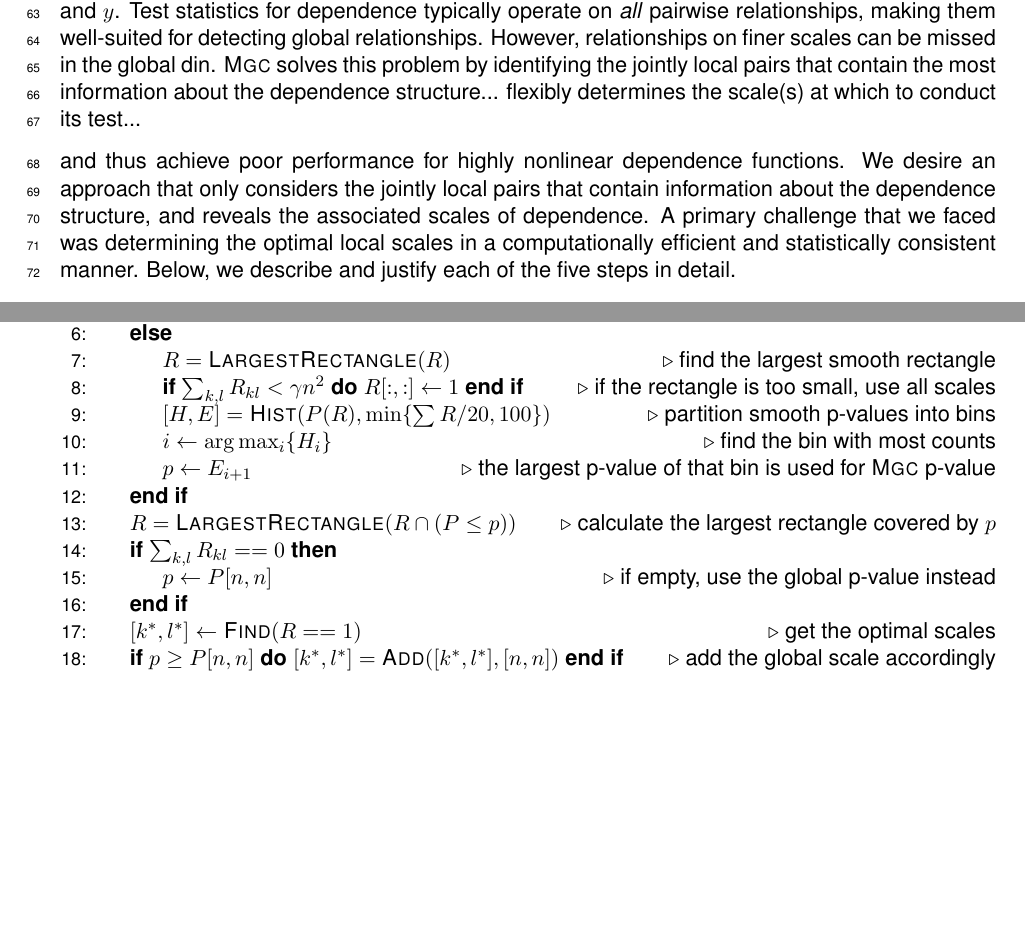
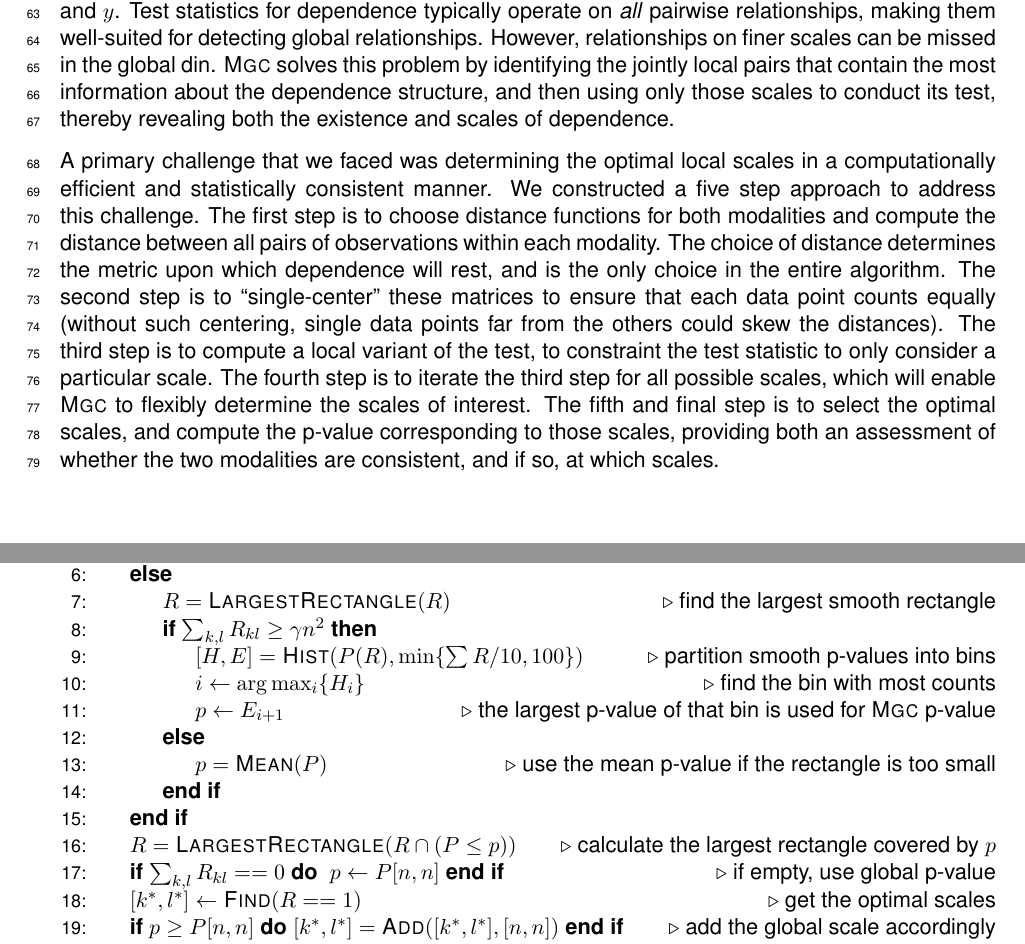
Before and after one commit to neurodata/MGC-paper, a LaTeX paper (Draft/MGC.tex): two parts of pages 2 and 32 of 37 before the commit and two parts of pages 2 and 33 of 38 after it, joined at a grey line, cut so that both start at the same text, the shorter picture padded with empty space. Compiled offline with pdfLaTeX.

Commit message:
sync figures and tex with overleaf
this is the version for sending out

```diff
--- a/Draft/MGC.tex
+++ b/Draft/MGC.tex
@@ -208,18 +208,20 @@ We know that nonlinear functions can be \emph{locally approximated} by linear fu
 Therefore, even for highly nonlinear dependence functions like a spiral, there are pairs of points that are both close in $x$ and $y$ (such as points $1$ and $2$).
 But there are also pairs of points that are close only in $y$ and not $x$  (points $2$ and $3$), or only in $x$ and not $y$.
 Thus, locality is a joint property of both $x$ and $y$.
-Test statistics for dependence typically operate on \emph{all} pairwise relationships, making them well-suited for detecting global relationships. However, relationships on finer scales can be missed in the global din. \Mgc~solves this problem by identifying the jointly local pairs that contain the most information about the dependence structure...
-flexibly determines the scale(s) at which to conduct its test...
-
-
-% \jv{this sentence has to end with global vs local}
+Test statistics for dependence typically operate on \emph{all} pairwise relationships, making them well-suited for detecting global relationships. However, relationships on finer scales can be missed in the global din. \Mgc~solves this problem by identifying the jointly local pairs that contain the most information about the dependence structure, and then using only those scales to conduct its test, thereby revealing both the existence and scales of dependence.
+% flexibly determines the scale(s) at which to conduct its test...
 %
-and thus achieve poor performance for highly nonlinear dependence functions.
 % We desire an approach that only
 % MGC ... by
 % make the connection stronger
-We desire an approach that only considers the jointly local pairs that contain information about the dependence structure, and reveals the associated scales of dependence.
-A primary challenge that we faced was determining the optimal local scales in a computationally efficient and statistically consistent manner. Below, we describe and justify each of the five steps in detail.
+% We desire an approach that only considers the jointly local pairs that contain information about the dependence structure, and reveals the associated scales of dependence.
+
+A primary challenge that we faced was determining the optimal local scales in a computationally efficient and statistically consistent manner. We constructed a five step approach to address this challenge.
+The first step is to choose distance functions for both modalities and compute the distance between all pairs of observations within each modality. The choice of distance determines the metric upon which dependence will rest, and is the only choice in the entire algorithm.
+The second step is to ``single-center'' these matrices to ensure that each data point counts equally (without such centering, single data points far from the others could skew the distances).
+The third step is to compute a local variant of the test, to constraint the test statistic to only consider a particular scale.
+The fourth step is to iterate the third step for all possible scales, which will enable \Mgc~to flexibly determine the scales of interest.
+The fifth and final step is to select the optimal scales, and compute the p-value corresponding to those scales, providing both an assessment of whether the two modalities are consistent, and if so, at which scales.
 
 % \jv{the only "choice" we have in the algorithm is the choice of what metric to use.}
 % \jv{maybe summarize the 5 steps before getting into the nitty-gritty?}
@@ -1196,22 +1198,23 @@ All algorithms are implemented in Matlab and R with the algorithm shown below. F
 \Require The p-value matrix $P \in \Real^{n \times n}$ of all local correlations, the number of permutations $r$.
 \Ensure The approximated \Mgc~optimal scales $(k^{*},l^{*})$, and the approximated \Mgc~p-value $p$.
 \Function{MGCScaleVerify}{$P,r$}
-\State $\gamma \rto 0.04$ \Comment{threshold to check significant global p-value and significant region}
+\State $\gamma \rto 0.02$ \Comment{threshold to check significant global p-value and significant region}
 \State $R=\textsc{SmoothRegions}(P)$ \Comment{find the smooth regions within the p-value map}
 
 \If{$\sum_{k,l} (P_{kl}<P[n,n]) \leq \gamma n^2$} \Comment{use the global p-value if it is sufficiently small}
 \State $p \rto P[n,n]$
 \Else
 \State $R = \textsc{LargestRectangle}(R)$ \Comment{find the largest smooth rectangle}
-\Lineif{$\sum_{k,l} R_{kl} < \gamma n^2$}{$R[:,:] \rto 1$} \Comment{if the rectangle is too small, use all scales}
-\State $[H,E]=\textsc{Hist}(P(R),\min\{\sum{R}/20,100\})$ \Comment{partition smooth p-values into bins}
+\If{$\sum_{k,l} R_{kl} \geq \gamma n^2$}
+\State $[H,E]=\textsc{Hist}(P(R),\min\{\sum{R}/10,100\})$ \Comment{partition smooth p-values into bins}
 \State $i \rto \arg\max_{i}\{H_i\}$ \Comment{find the bin with most counts}
 \State $p \rto E_{i+1}$ \Comment{the largest p-value of that bin is used for \Mgc~p-value}
+\Else
+\State $p = \textsc{Mean}(P)$ \Comment{use the mean p-value if the rectangle is too small}
+\EndIf
 \EndIf
 \State $R = \textsc{LargestRectangle}(R \cap (P\leq p))$ \Comment{calculate the largest rectangle covered by $p$}
-\If{$\sum_{k,l} R_{kl}==0$}
-\State $p \rto P[n,n]$ \Comment{if empty, use the global p-value instead}
-\EndIf
+\Lineif{$\sum_{k,l} R_{kl}==0$}{ $p \rto P[n,n]$} \Comment{if empty, use global p-value}
 \State $[k^{*},l^{*}] \rto \textsc{Find}(R==1)$ \Comment{get the optimal scales}
 \Lineif{$p \geq P[n,n]$}{$[k^{*},l^{*}]=\textsc{Add}([k^{*},l^{*}], [n,n])$} \Comment{add the global scale accordingly}
 \EndFunction
```
Also changed, not shown: Code/MGC/MGCScaleVerify.m (+6 -7 lines), Draft/Figures/FigA.pdf, Draft/Figures/FigReal.pdf, Figures/FigReal.pdf, Draft/MGC.tex (6 more changed lines), 1 other file.
